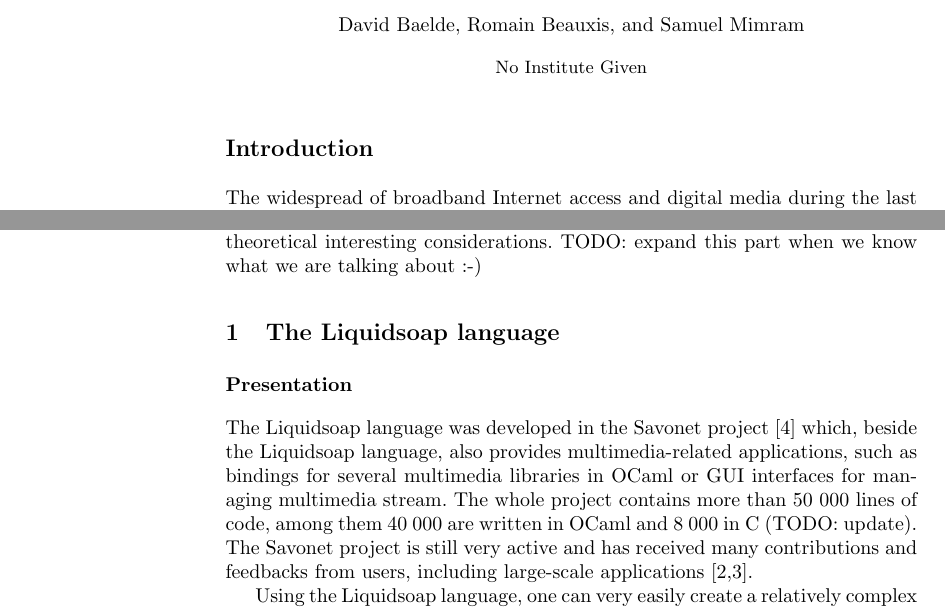
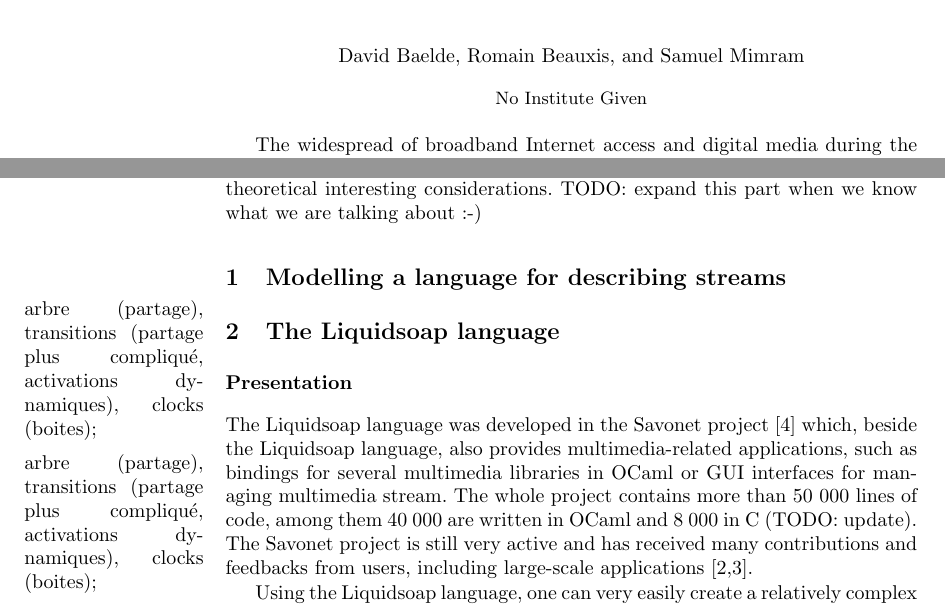
Before and after one commit to savonet/papers, a LaTeX paper (vmcai11/savonet.tex): two parts of pages 1 and 2 of 5, joined at a grey line, cut so that both start at the same text. Compiled offline with pdfLaTeX.

Commit message:
Some TODO.

```diff
--- a/vmcai11/savonet.tex
+++ b/vmcai11/savonet.tex
@@ -9,6 +9,7 @@
 \newcommand{\savonet}{Savonet}
 \newcommand{\eg}{e.g.~}
 \newcommand{\cf}{cf.~}
+\newcommand{\TODO}[1]{\marginpar{#1}}
 
 \usepackage{graphicx}
 
@@ -28,7 +29,7 @@
 \begin{document}
 \maketitle
 
-\section*{Introduction}
+% \section*{Introduction}
 The widespread of broadband Internet access and digital media during the last
 decade has attracted a lot of attention on their potential applications.
 Classical devices from the analog era, such as television, radio broadcasting
@@ -103,10 +104,14 @@
 related theoretical interesting considerations.
 TODO: expand this part when we know what we are talking about :-)
 
+\section{Modelling a language for describing streams}
+\TODO{arbre (partage), transitions (partage plus compliqué, activations dynamiques), clocks (boites);}
+
 \section{The \liquidsoap{} language}
 \label{sec:lang}
 
 \subsection*{Presentation}
+\TODO{arbre (partage), transitions (partage plus compliqué, activations dynamiques), clocks (boites);}
 
 The \liquidsoap{} language was developed in the \savonet{} project \cite{savonet}
 which, beside the \liquidsoap{} language, also provides multimedia-related
```
Also changed, not shown: vmcai11/savonet.tex (2 more changed lines).
